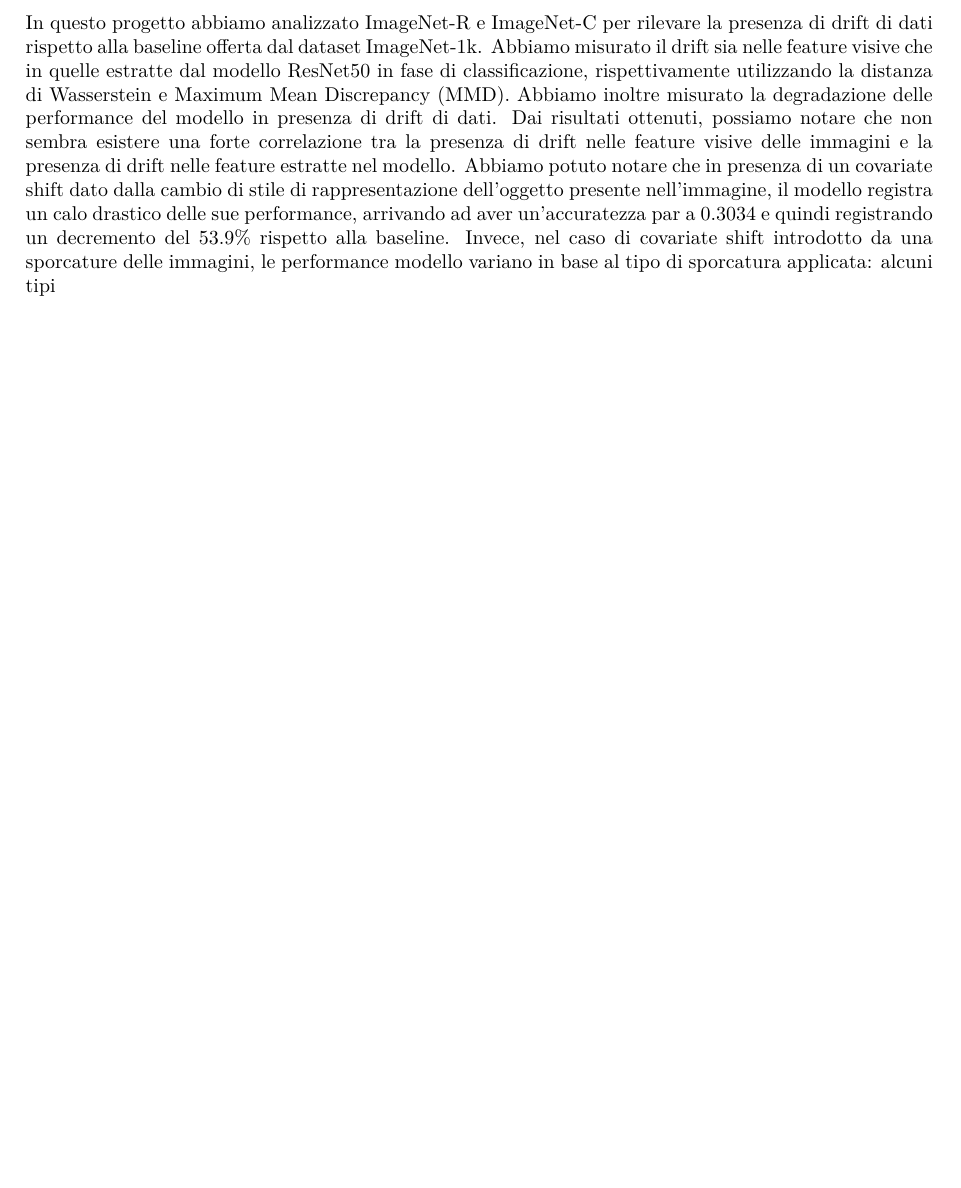
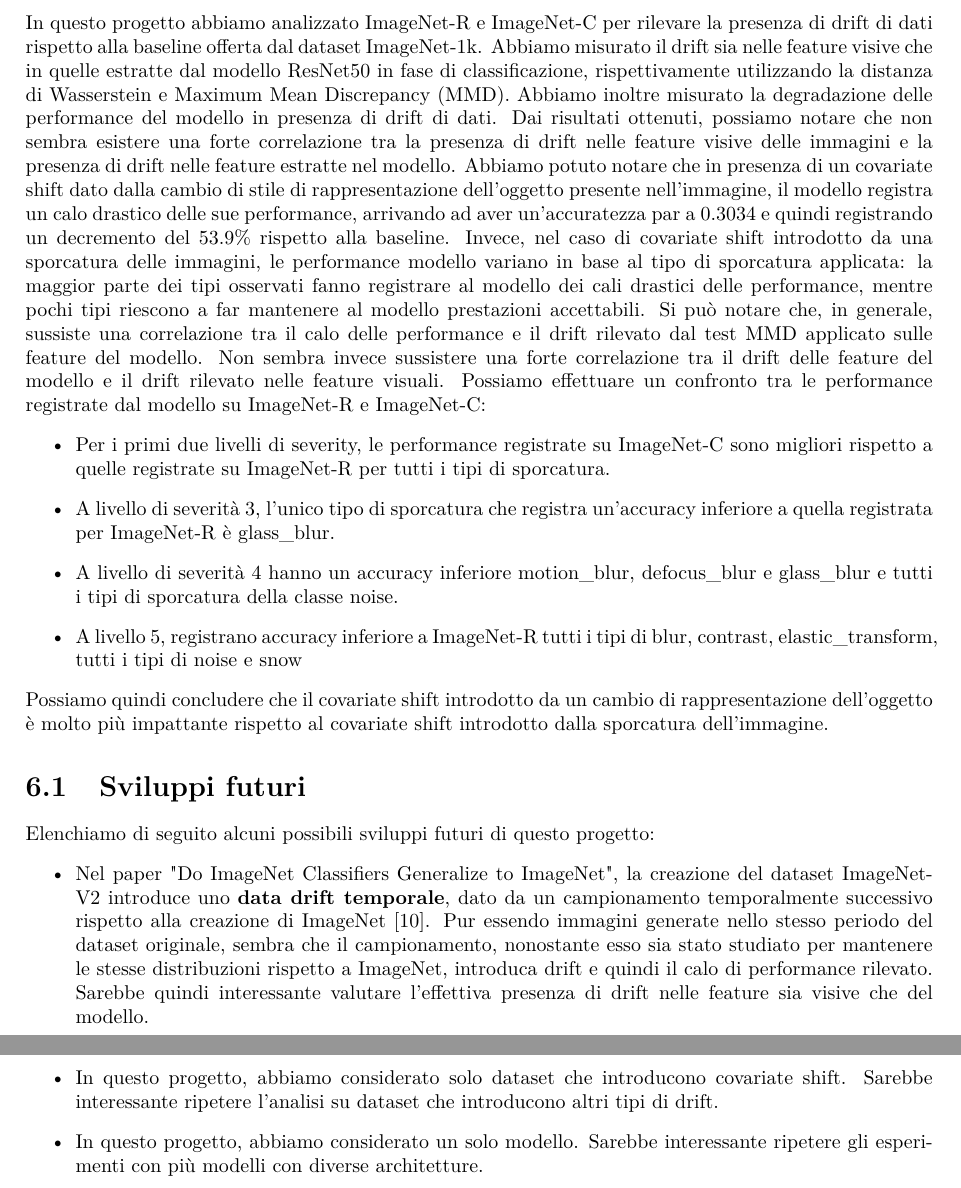
Before and after one commit to spitfire233/DataDrift-Project, a LaTeX document (report/main.tex, which reads report/DriftArchiDati.bib, report/sections/6.tex): part of page 56 of 57 before the commit and two parts of pages 56 and 57 of 58 after it, the two joined at a grey line, cut so that both start at the same text, the shorter picture padded with empty space. Compiled offline with pdfLaTeX.

Commit message:
Finished report

```diff
--- a/report/DriftArchiDati.bib
+++ b/report/DriftArchiDati.bib
@@ -212,3 +212,7 @@
 	langid = {english},
 	keywords = {Confusion Matrix, Convolutional Neural Network, Directed Acyclic Graph, Learning Rate, Loss Function},
 }
+
+
+@misc{recht_imagenet_2019,
+	title = {Do {ImageNet} Classifiers Generalize to {ImageNet}?},
--- a/report/sections/6.tex
+++ b/report/sections/6.tex
@@ -1,2 +1,16 @@
 In questo progetto abbiamo analizzato  ImageNet-R e ImageNet-C per rilevare la presenza di drift di dati rispetto alla baseline offerta dal dataset ImageNet-1k. Abbiamo misurato il drift sia nelle feature visive che in quelle estratte dal modello ResNet50 in fase di classificazione, rispettivamente utilizzando la distanza di Wasserstein e Maximum Mean Discrepancy (MMD). Abbiamo inoltre misurato la degradazione delle performance del modello in presenza di drift di dati.
-Dai risultati ottenuti, possiamo notare che non sembra esistere una forte correlazione tra la presenza di drift nelle feature visive delle immagini e la presenza di drift nelle feature estratte nel modello. Abbiamo potuto notare che in presenza di un covariate shift dato dalla cambio di stile di rappresentazione dell'oggetto presente nell'immagine, il modello registra un calo drastico delle sue performance, arrivando ad aver un'accuratezza par a $0.3034$ e quindi registrando un decremento del $53.9\%$ rispetto alla baseline. Invece, nel caso di covariate shift introdotto da una sporcature delle immagini, le performance modello variano in base al tipo di sporcatura applicata: alcuni tipi
+Dai risultati ottenuti, possiamo notare che non sembra esistere una forte correlazione tra la presenza di drift nelle feature visive delle immagini e la presenza di drift nelle feature estratte nel modello. Abbiamo potuto notare che in presenza di un covariate shift dato dalla cambio di stile di rappresentazione dell'oggetto presente nell'immagine, il modello registra un calo drastico delle sue performance, arrivando ad aver un'accuratezza par a $0.3034$ e quindi registrando un decremento del $53.9\%$ rispetto alla baseline. Invece, nel caso di covariate shift introdotto da una sporcatura delle immagini, le performance modello variano in base al tipo di sporcatura applicata: la maggior parte dei tipi osservati fanno registrare al modello dei cali drastici delle performance, mentre pochi tipi riescono a far mantenere al modello prestazioni accettabili. Si può notare che, in generale, sussiste una correlazione tra il calo delle performance e il drift rilevato dal test MMD applicato sulle feature del modello. Non sembra invece sussistere una forte correlazione tra il drift delle feature del modello e il drift rilevato nelle feature visuali. Possiamo effettuare un confronto tra le performance registrate dal modello su ImageNet-R e ImageNet-C:
+\begin{itemize}
+    \item Per i primi due livelli di severity, le performance registrate su ImageNet-C sono migliori rispetto a quelle registrate su ImageNet-R per tutti i tipi di sporcatura.
+    \item A livello di severità 3, l'unico tipo di sporcatura che registra un'accuracy inferiore a quella registrata per ImageNet-R è glass\_blur.
+    \item A livello di severità 4 hanno un accuracy inferiore motion\_blur, defocus\_blur e glass\_blur e tutti i tipi di sporcatura della classe noise.
+    \item A livello 5, registrano accuracy inferiore a ImageNet-R tutti i tipi di blur, contrast, elastic\_transform, tutti i tipi di noise e snow
+\end{itemize}
+Possiamo quindi concludere che il covariate shift introdotto da un cambio di rappresentazione dell'oggetto è molto più impattante rispetto al covariate shift introdotto dalla sporcatura dell'immagine.
+\section{Sviluppi futuri}
+Elenchiamo di seguito alcuni possibili sviluppi futuri di questo progetto:
+\begin{itemize}
+    \item Nel paper "Do ImageNet Classifiers Generalize to ImageNet", la creazione del dataset ImageNet-V2 introduce uno \textbf{data drift temporale}, dato da un campionamento temporalmente successivo rispetto alla creazione di ImageNet \cite{recht_imagenet_2019}. Pur essendo immagini generate nello stesso periodo del dataset originale, sembra che il campionamento, nonostante esso sia stato studiato per mantenere le stesse distribuzioni rispetto a ImageNet, introduca drift e quindi il calo di performance rilevato. Sarebbe quindi interessante valutare l'effettiva presenza di drift nelle feature sia visive che del modello.
+    \item In questo progetto, abbiamo considerato solo dataset che introducono covariate shift. Sarebbe interessante ripetere l'analisi su dataset che introducono altri tipi di drift.
+    \item In questo progetto, abbiamo considerato un solo modello. Sarebbe interessante ripetere gli esperimenti con più modelli con diverse architetture.
+\end{itemize}
```
Also changed, not shown: report/DriftArchiDati.bib (12 more changed lines), 1 other file.
